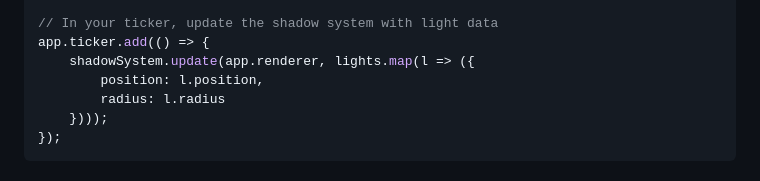
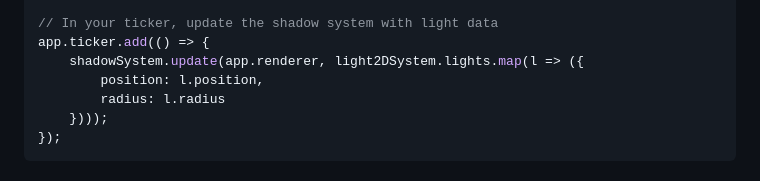
Before and after one commit to haiyoucuv/pixijs-light2d, a Markdown page: README.md, the part around one of its changes. Drawn GitHub-style.

Commit message:
docs: improve README

```diff
--- a/README.md
+++ b/README.md
@@ -131,7 +133,7 @@ shadowSystem.addCaster(circle);
 
 // In your ticker, update the shadow system with light data
 app.ticker.add(() => {
-    shadowSystem.update(app.renderer, lights.map(l => ({
+    shadowSystem.update(app.renderer, light2DSystem.lights.map(l => ({
         position: l.position,
         radius: l.radius
     })));
```
Also changed, not shown: other parts of README.md (+2 -0 lines).
